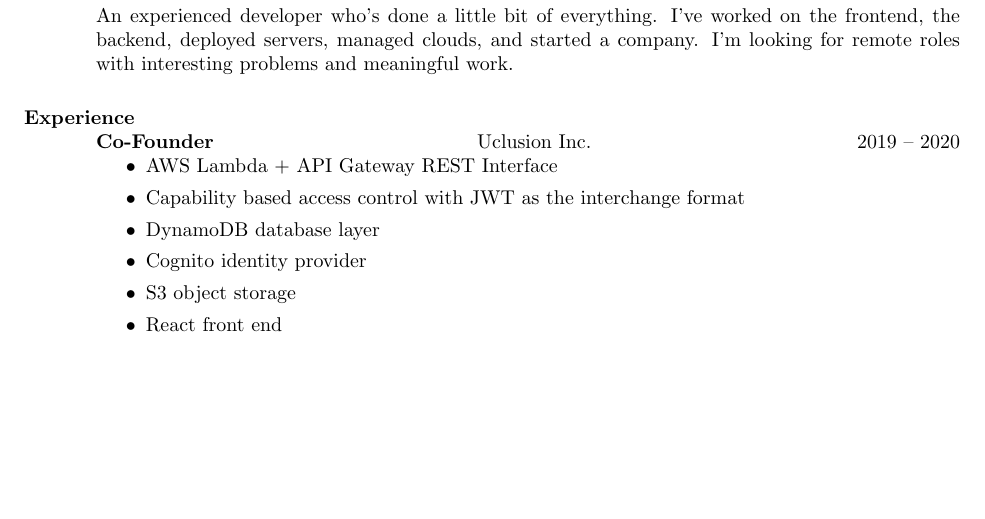
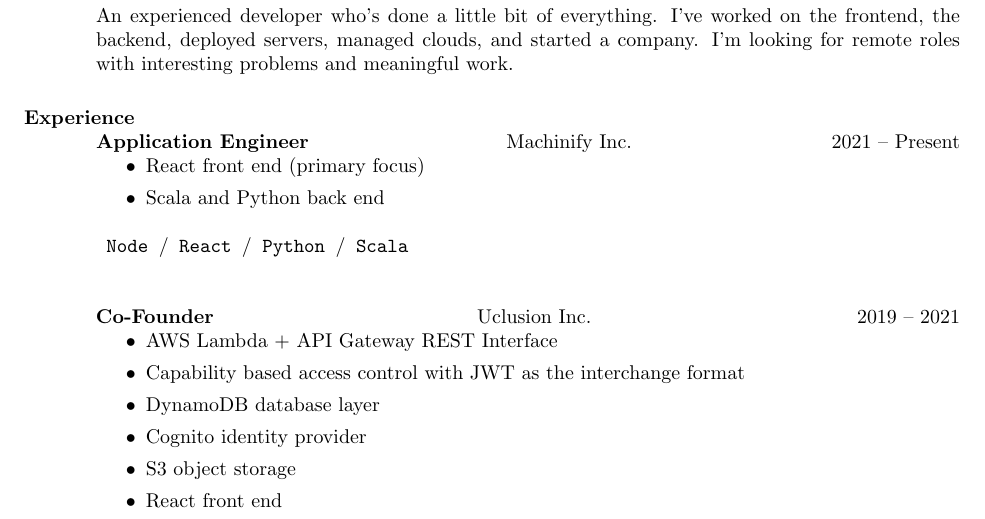
Before and after one commit to benfollis/pubdocs, a LaTeX CV (cv/ben_follis_cv_simplified.tex): part of page 1 of 2 before the commit and part of page 1 of 3 after it, cut so that both start at the same text, the shorter picture padded with empty space. Compiled offline with pdfLaTeX.

Commit message:
Updated with machinify experience

```diff
--- a/cv/ben_follis_cv_simplified.tex
+++ b/cv/ben_follis_cv_simplified.tex
@@ -29,7 +29,14 @@
 %	EXPERIENCE
 %----------------------------------------------------------------------------------------
 \section{Experience}
-        {\bf Co-Founder} \hfill Uclusion Inc. \hfill 2019 -- 2020
+        {\bf Application Engineer} \hfill Machinify Inc. \hfill 2021 -- Present
+        \begin{itemize}
+        \item React front end (primary focus)
+        \item Scala and Python back end
+        \end{itemize}
+        \texttt{ Node }\slash\texttt{ React }\slash\texttt{ Python }\slash\texttt{ Scala }\\
+
+        {\bf Co-Founder} \hfill Uclusion Inc. \hfill 2019 -- 2021
         \begin{itemize}
         \item AWS Lambda + API Gateway REST Interface
         \item Capability based access control with JWT as the interchange format
```
Also changed, not shown: cv/ben_follis_cv_simplified.pdf.
